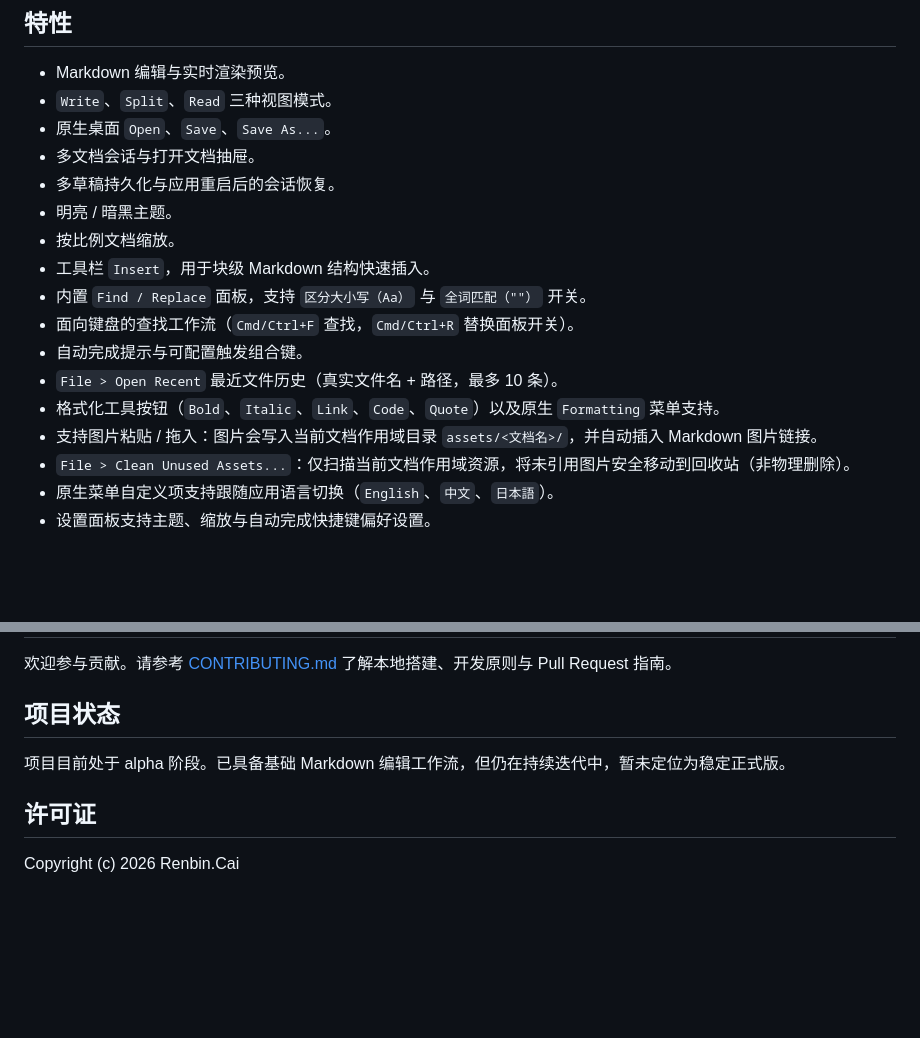
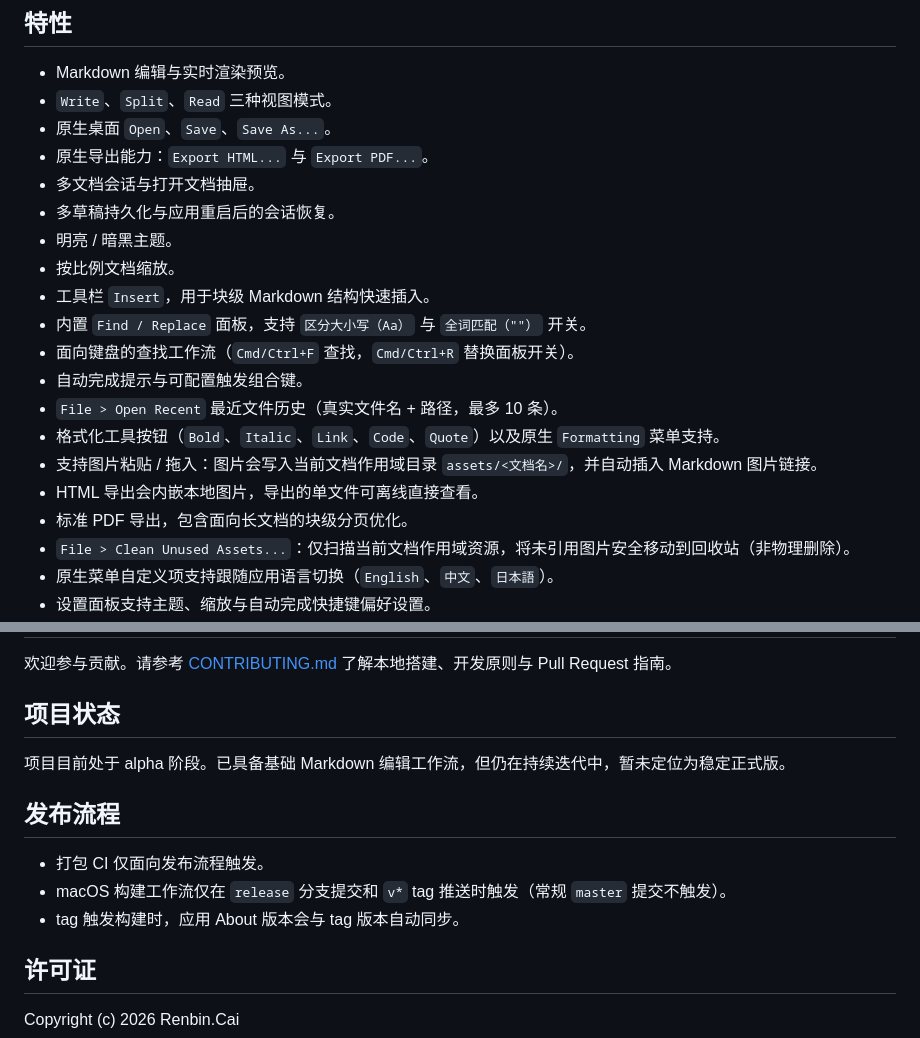
Before and after one commit to cairenbin/Light_MD, a Markdown page: README.zh-CN.md, 2 parts joined by grey strips. Drawn GitHub-style; blank space fills up the shorter version.

```diff
--- a/README.zh-CN.md
+++ b/README.zh-CN.md
@@ -11,6 +11,7 @@ Light Markdown Editor 聚焦安静、应用优先的写作体验。它定位为
 - Markdown 编辑与实时渲染预览。
 - `Write`、`Split`、`Read` 三种视图模式。
 - 原生桌面 `Open`、`Save`、`Save As...`。
+- 原生导出能力：`Export HTML...` 与 `Export PDF...`。
 - 多文档会话与打开文档抽屉。
 - 多草稿持久化与应用重启后的会话恢复。
 - 明亮 / 暗黑主题。
@@ -22,6 +23,8 @@ Light Markdown Editor 聚焦安静、应用优先的写作体验。它定位为
 - `File > Open Recent` 最近文件历史（真实文件名 + 路径，最多 10 条）。
 - 格式化工具按钮（`Bold`、`Italic`、`Link`、`Code`、`Quote`）以及原生 `Formatting` 菜单支持。
 - 支持图片粘贴 / 拖入：图片会写入当前文档作用域目录 `assets/<文档名>/`，并自动插入 Markdown 图片链接。
+- HTML 导出会内嵌本地图片，导出的单文件可离线直接查看。
+- 标准 PDF 导出，包含面向长文档的块级分页优化。
 - `File > Clean Unused Assets...`：仅扫描当前文档作用域资源，将未引用图片安全移动到回收站（非物理删除）。
 - 原生菜单自定义项支持跟随应用语言切换（`English`、`中文`、`日本語`）。
 - 设置面板支持主题、缩放与自动完成快捷键偏好设置。
@@ -83,6 +86,12 @@ npm run tauri:dev
 
 项目目前处于 alpha 阶段。已具备基础 Markdown 编辑工作流，但仍在持续迭代中，暂未定位为稳定正式版。
 
+## 发布流程
+
+- 打包 CI 仅面向发布流程触发。
+- macOS 构建工作流仅在 `release` 分支提交和 `v*` tag 推送时触发（常规 `master` 提交不触发）。
+- tag 触发构建时，应用 About 版本会与 tag 版本自动同步。
+
 ## 许可证
 
 Copyright (c) 2026 Renbin.Cai
```
Also changed, not shown: CHANGELOG.md (+10 -0 lines), README.md (+9 -0 lines).
